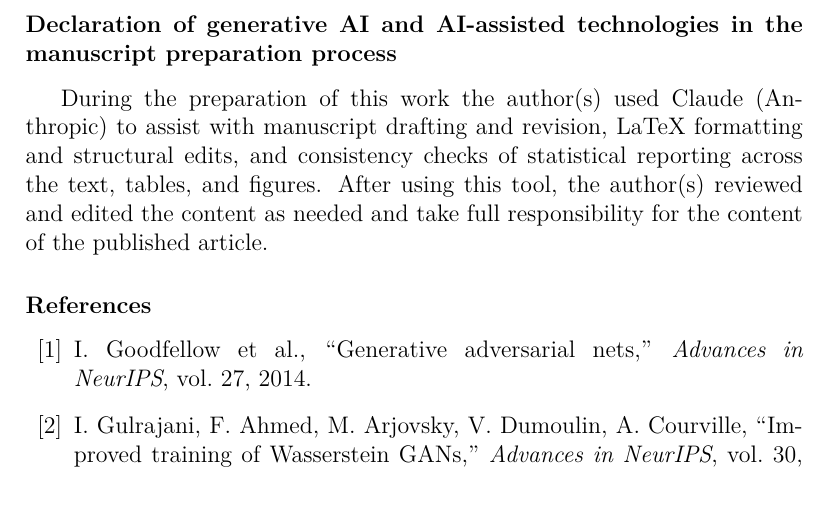
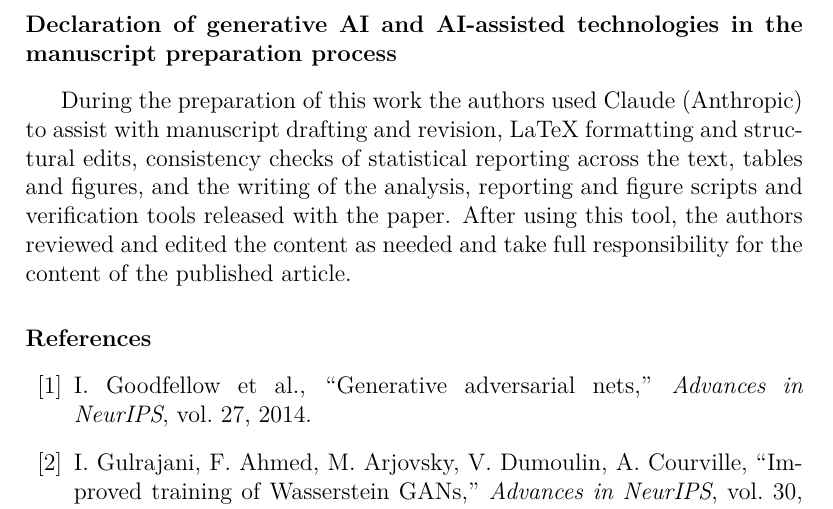
Before and after one commit to ozaytac/StatD2GAN, a LaTeX paper (paper/main.tex): part of page 39 of 41, cut so that both start at the same text. Compiled offline with pdfLaTeX.

```diff
--- a/paper/main.tex
+++ b/paper/main.tex
@@ -1583,11 +1583,13 @@
 \section*{Declaration of generative AI and AI-assisted technologies in
 the manuscript preparation process}
 
-During the preparation of this work the author(s) used Claude (Anthropic) to assist with manuscript drafting and revision, LaTeX formatting
-and structural edits, and consistency checks of statistical reporting across
-the text, tables, and figures. After using this tool, the author(s) reviewed
-and edited the content as needed and take full responsibility for the content
-of the published article.
+During the preparation of this work the authors used Claude (Anthropic) to
+assist with manuscript drafting and revision, LaTeX formatting and structural
+edits, consistency checks of statistical reporting across the text, tables and
+figures, and the writing of the analysis, reporting and figure scripts and
+verification tools released with the paper. After using this tool, the authors
+reviewed and edited the content as needed and take full responsibility for the
+content of the published article.
 
 %%==========================================================================
 %% Bibliography
```
